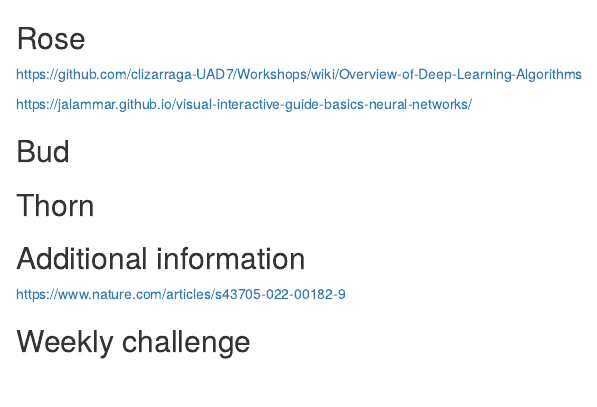
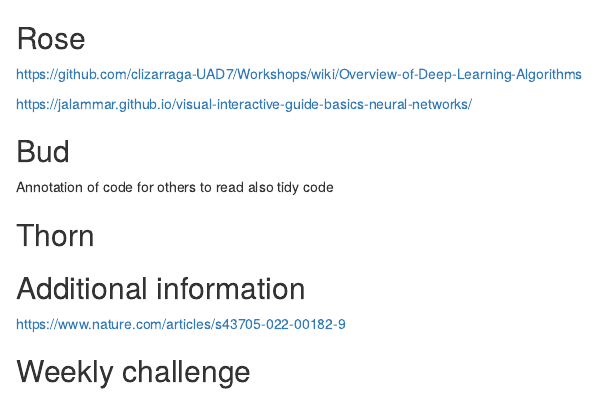
Before and after one commit to jimeneznr/DSF-2022-Notebook, an R Markdown document (Week_15_11292022.rmd): the page in a window 1100 px wide, from its top. Rendered offline with R 4.5, knitr and Pandoc, with nearby package versions.

Commit message:
Update Week_15_11292022.rmd

```diff
--- a/Week_15_11292022.rmd
+++ b/Week_15_11292022.rmd
@@ -5,8 +5,11 @@ https://github.com/clizarraga-UAD7/Workshops/wiki/Overview-of-Deep-Learning-Algo
 https://jalammar.github.io/visual-interactive-guide-basics-neural-networks/
 
 ## Bud
+Annotation of code for others to read also tidy code
 
 ## Thorn
+
+
 
 ## Additional information
 
```
